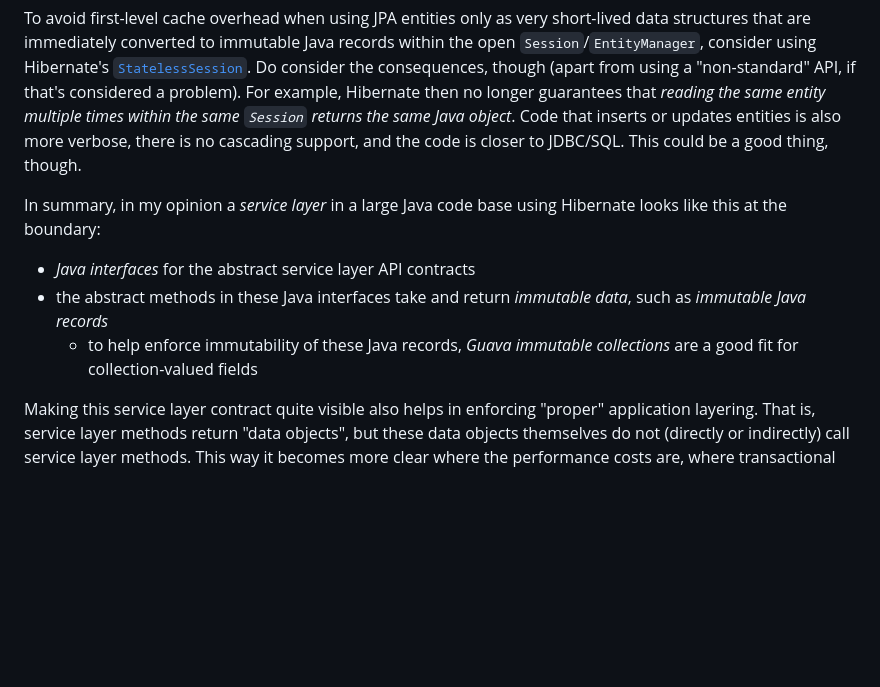
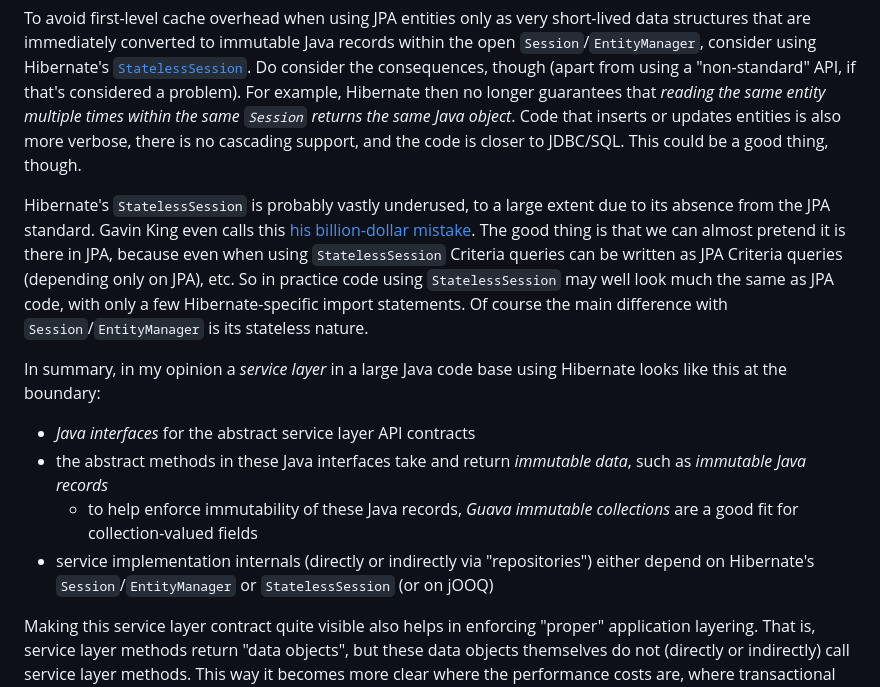
Before and after one commit to dvreeze/sudoku, a Markdown page: hibernate-strategy.md, the part around the change. Drawn GitHub-style; blank space fills up the shorter version.

Commit message:
Small changes to hibernate-strategy.md

```diff
--- a/hibernate-strategy.md
+++ b/hibernate-strategy.md
@@ -240,11 +240,20 @@ For example, Hibernate then no longer guarantees that *reading the same entity m
 same `Session` returns the same Java object*. Code that inserts or updates entities is also more verbose,
 there is no cascading support, and the code is closer to JDBC/SQL. This could be a good thing, though.
 
+Hibernate's `StatelessSession` is probably vastly underused, to a large extent due to its absence from
+the JPA standard. Gavin King even calls this
+[his billion-dollar mistake](https://in.relation.to/2025/09/24/a-billion-dollar-mistake/). The good
+thing is that we can almost pretend it is there in JPA, because even when using `StatelessSession`
+Criteria queries can be written as JPA Criteria queries (depending only on JPA), etc. So in practice
+code using `StatelessSession` may well look much the same as JPA code, with only a few Hibernate-specific
+import statements. Of course the main difference with `Session`/`EntityManager` is its stateless nature.
+
 In summary, in my opinion a *service layer* in a large Java code base using Hibernate looks like this at the
 boundary:
 * *Java interfaces* for the abstract service layer API contracts
 * the abstract methods in these Java interfaces take and return *immutable data*, such as *immutable Java records*
   * to help enforce immutability of these Java records, *Guava immutable collections* are a good fit for collection-valued fields
+* service implementation internals (directly or indirectly via "repositories") either depend on Hibernate's `Session`/`EntityManager` or `StatelessSession` (or on jOOQ)
 
 Making this service layer contract quite visible also helps in enforcing "proper" application layering.
 That is, service layer methods return "data objects", but these data objects themselves do not (directly
```
